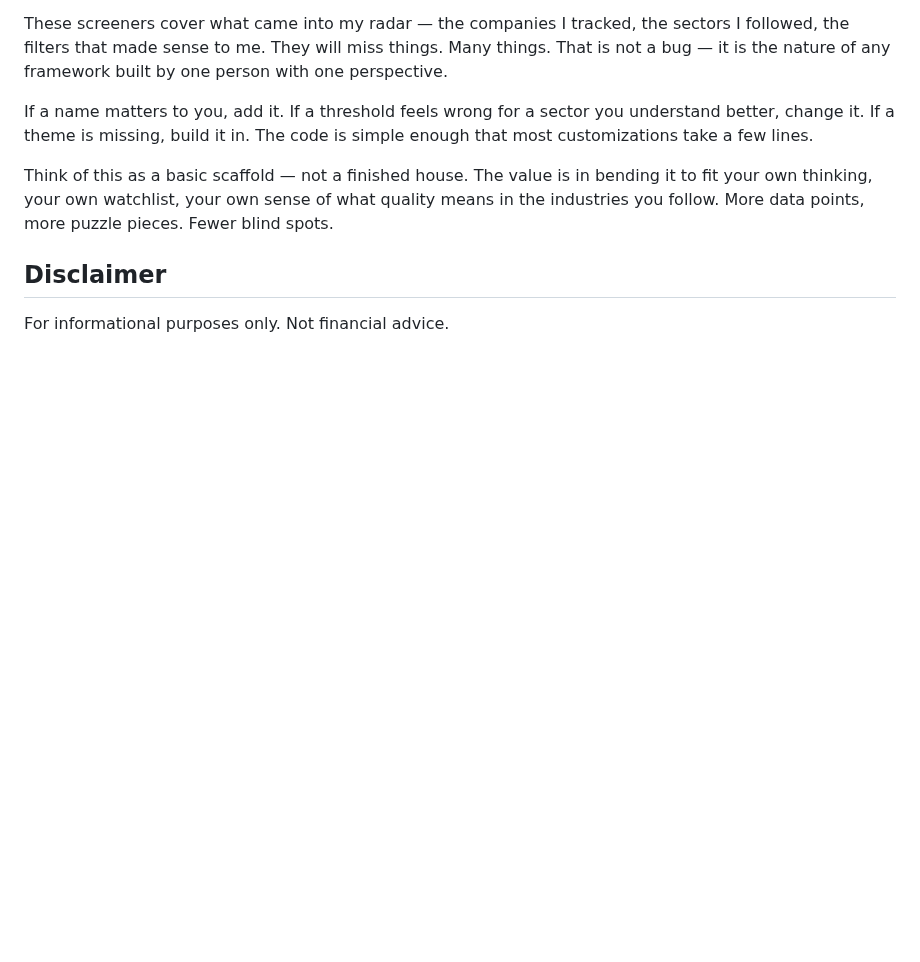
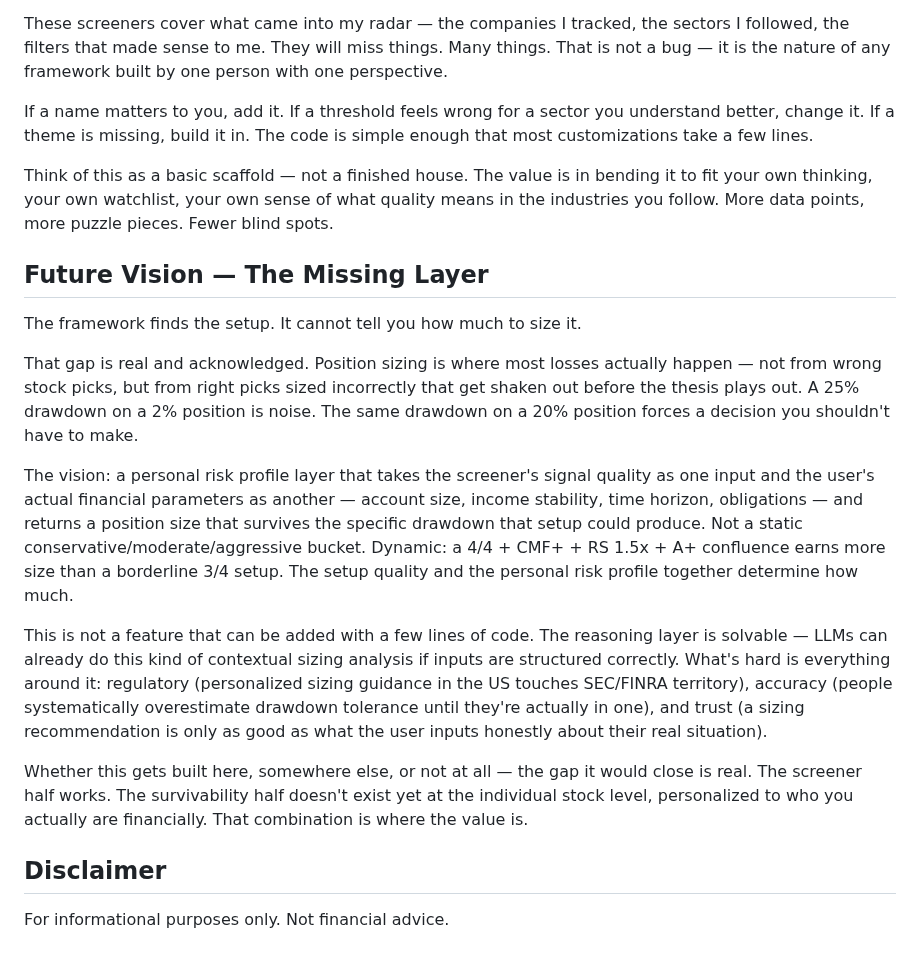
Before and after one commit to neurobloomai/market-tools, a Markdown page: README.md, the part around the change. GitHub-like rendering; blank space fills up the shorter version.

Commit message:
Add future vision note on personal risk profile layer
The README already acknowledged position sizing as the honest gap in the
framework. This section articulates what closing that gap would actually
require — dynamic sizing based on setup quality + personal financial
parameters — and why it's hard (regulatory, accuracy, trust).

Co-Authored-By: Claude Sonnet 4.6 <noreply@anthropic.com>

```diff
--- a/README.md
+++ b/README.md
@@ -229,6 +229,18 @@ If a name matters to you, add it. If a threshold feels wrong for a sector you un
 
 Think of this as a basic scaffold — not a finished house. The value is in bending it to fit your own thinking, your own watchlist, your own sense of what quality means in the industries you follow. More data points, more puzzle pieces. Fewer blind spots.
 
+## Future Vision — The Missing Layer
+
+The framework finds the setup. It cannot tell you how much to size it.
+
+That gap is real and acknowledged. Position sizing is where most losses actually happen — not from wrong stock picks, but from right picks sized incorrectly that get shaken out before the thesis plays out. A 25% drawdown on a 2% position is noise. The same drawdown on a 20% position forces a decision you shouldn't have to make.
+
+The vision: a personal risk profile layer that takes the screener's signal quality as one input and the user's actual financial parameters as another — account size, income stability, time horizon, obligations — and returns a position size that survives the specific drawdown that setup could produce. Not a static conservative/moderate/aggressive bucket. Dynamic: a 4/4 + CMF+ + RS 1.5x + A+ confluence earns more size than a borderline 3/4 setup. The setup quality and the personal risk profile together determine how much.
+
+This is not a feature that can be added with a few lines of code. The reasoning layer is solvable — LLMs can already do this kind of contextual sizing analysis if inputs are structured correctly. What's hard is everything around it: regulatory (personalized sizing guidance in the US touches SEC/FINRA territory), accuracy (people systematically overestimate drawdown tolerance until they're actually in one), and trust (a sizing recommendation is only as good as what the user inputs honestly about their real situation).
+
+Whether this gets built here, somewhere else, or not at all — the gap it would close is real. The screener half works. The survivability half doesn't exist yet at the individual stock level, personalized to who you actually are financially. That combination is where the value is.
+
 ## Disclaimer
 
 For informational purposes only. Not financial advice.
```
